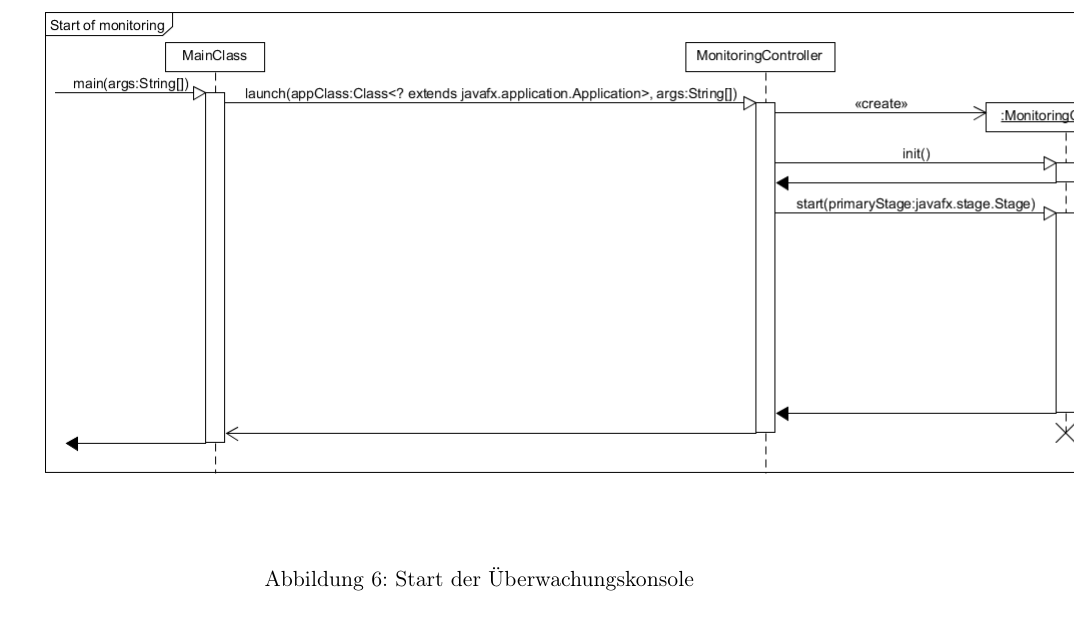
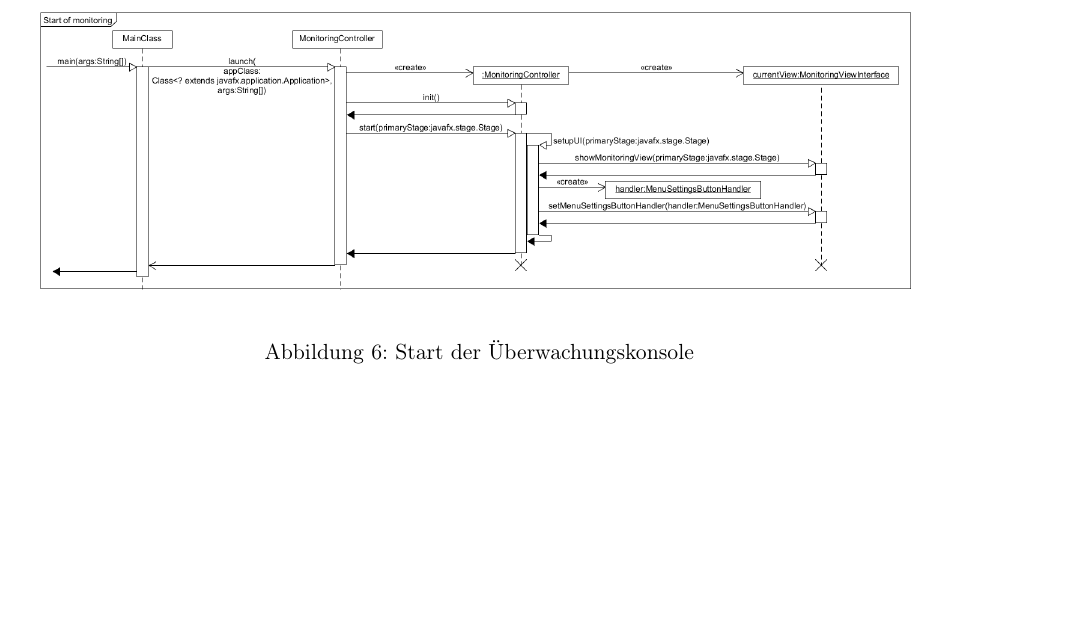
Before and after one commit to ByteHamster/PSE, a LaTeX document (docs/Design.tex): part of page 9 of 15 before the commit and part of page 9 of 14 after it, cut so that both start at the same text, the shorter picture padded with empty space. Compiled offline with pdfLaTeX.

Commit message:
[design] Adjusted the diagrams to fit better within the design document.

```diff
--- a/docs/Design.tex
+++ b/docs/Design.tex
@@ -117,7 +117,7 @@ Danach erstellt man einen \emph{TankClient}, der die \emph{RemoteMachine} überg
 \subsection{Start der Überwachungskonsole}
 \begin{figure}[H]
 	\centering
-	\includegraphics[scale=0.5]{design/sequence-diagrams/Start-of-monitoring.png}
+	\includegraphics[scale=0.3]{design/sequence-diagrams/Start-of-monitoring.png}
 	\caption{Start der Überwachungskonsole}
 \end{figure}
 Beim Start der Überwachungskonsole wird über die \emph{main}-Methode die statische \emph{launch}-Methode der Oberklasse \emph{javafx.application.Application} von \emph{MonitoringController} aufgerufen. Diese ist für den eigentlichen Startvorgang verantwortlich und initialisiert unter anderem JavaFX.
```
Also changed, not shown: docs/design/sequence-diagrams/Functions-behind-the-facade.png, docs/design/sequence-diagrams/Save-settings.png, docs/design/sequence-diagrams/Start-of-monitoring.png, docs/Design.tex (2 more changed lines), 3 other files.
